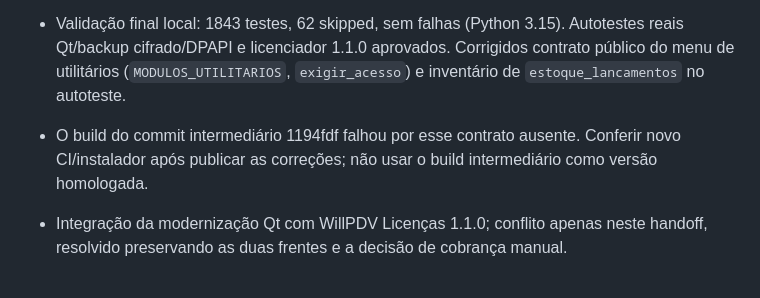
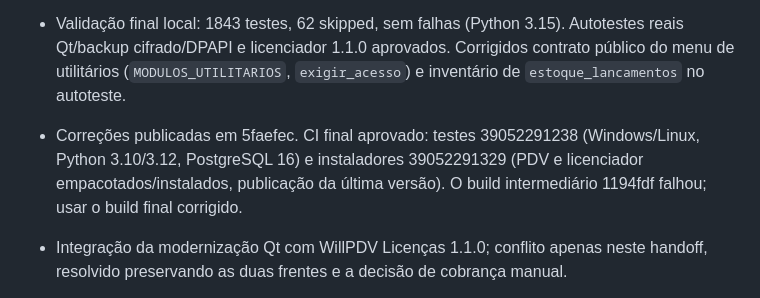
Before and after one commit to GodFather-byte/PDV-CASA-, a Markdown page: .ai/HANDOFF.md, the part around the change. Rendered like a GitHub page.

Commit message:
Registra confirmacao final do CI e instaladores
Co-authored-by: Copilot <223556219+Copilot@users.noreply.github.com>

```diff
--- a/.ai/HANDOFF.md
+++ b/.ai/HANDOFF.md
@@ -9,9 +9,10 @@
   Autotestes reais Qt/backup cifrado/DPAPI e licenciador 1.1.0 aprovados.
   Corrigidos contrato público do menu de utilitários (`MODULOS_UTILITARIOS`,
   `exigir_acesso`) e inventário de `estoque_lancamentos` no autoteste.
-- O build do commit intermediário 1194fdf falhou por esse contrato ausente.
-  Conferir novo CI/instalador após publicar as correções; não usar o build
-  intermediário como versão homologada.
+- Correções publicadas em 5faefec. CI final aprovado: testes 39052291238
+  (Windows/Linux, Python 3.10/3.12, PostgreSQL 16) e instaladores 39052291329
+  (PDV e licenciador empacotados/instalados, publicação da última versão).
+  O build intermediário 1194fdf falhou; usar o build final corrigido.
 - Integração da modernização Qt com WillPDV Licenças 1.1.0; conflito apenas neste
   handoff, resolvido preservando as duas frentes e a decisão de cobrança manual.
 - Ampliação do piloto opt-in Qt: caixa e operações complementares, cadastros,
```
